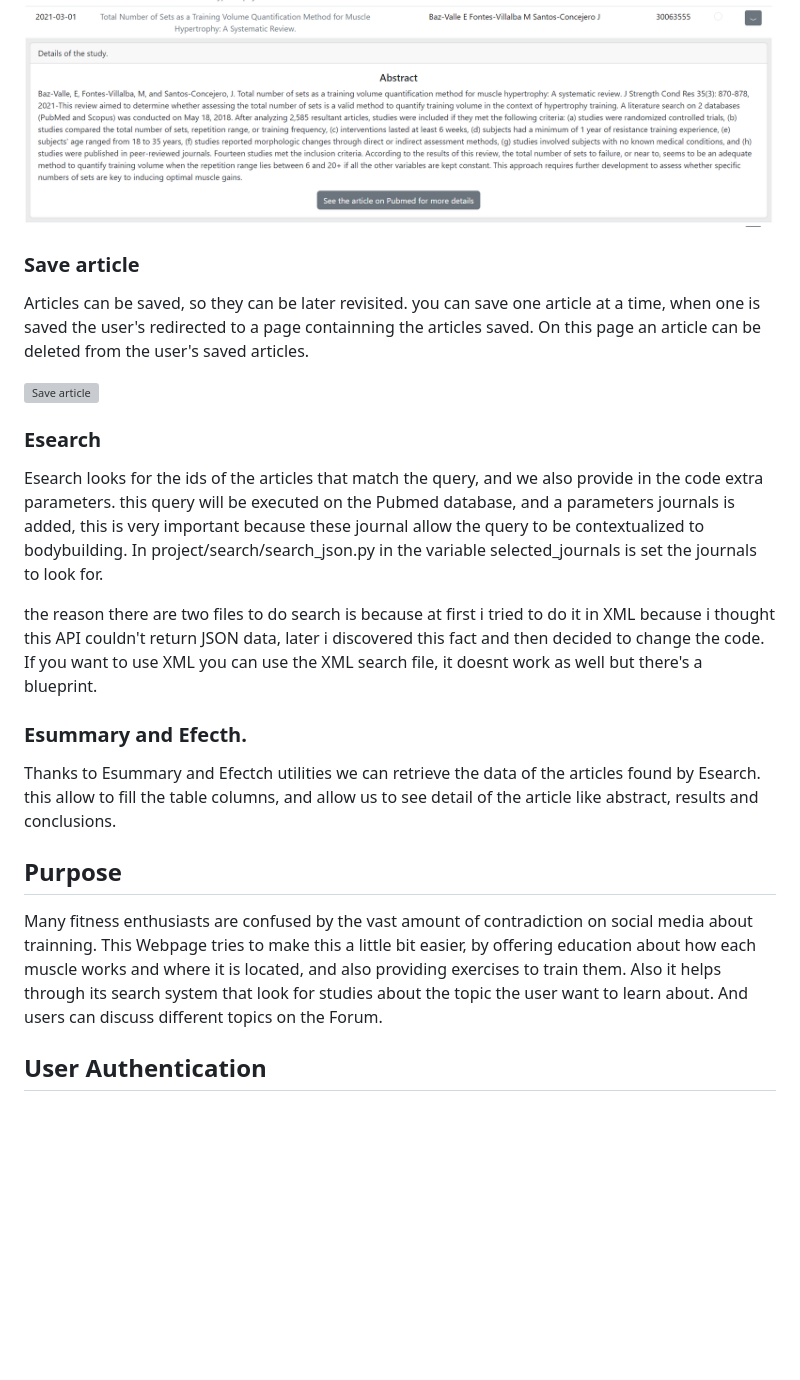
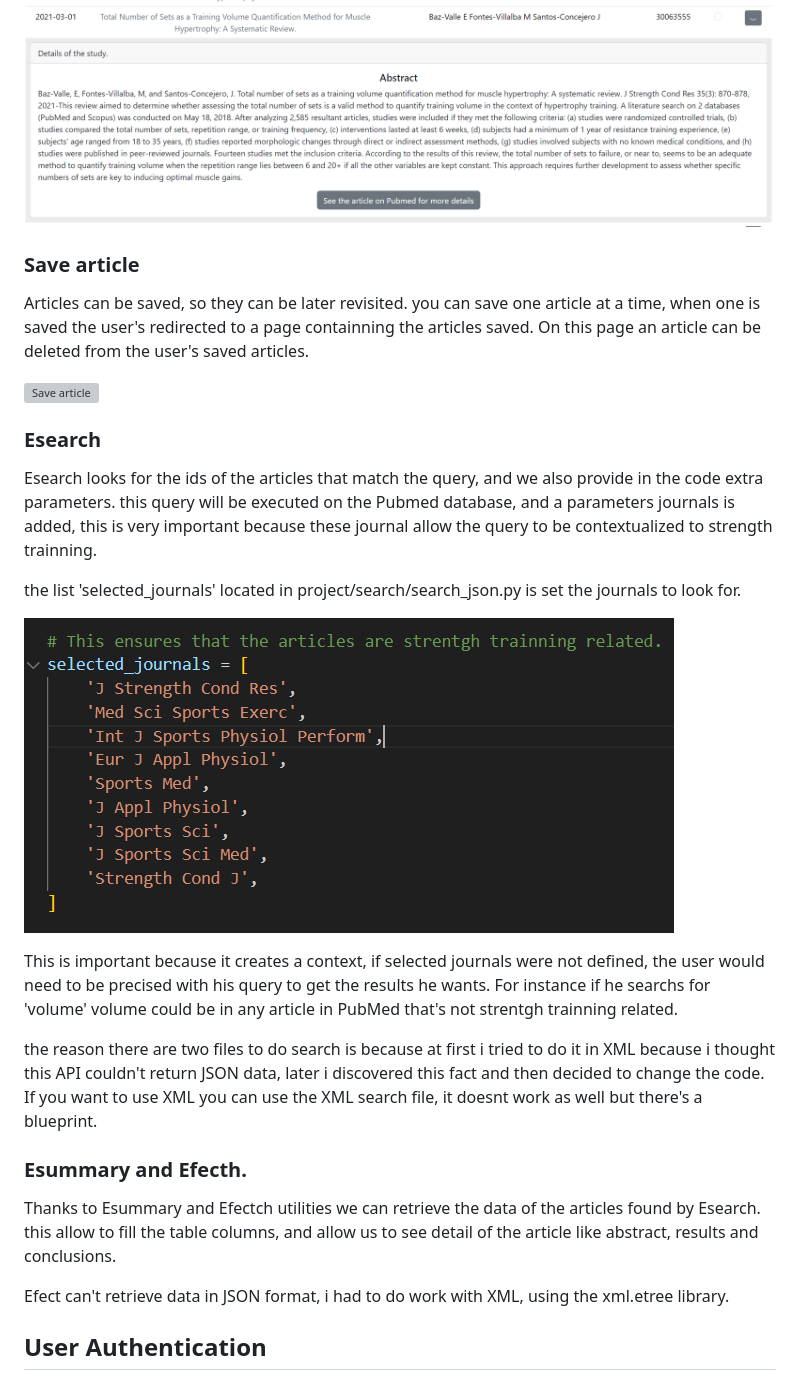
Before and after one commit to PabloLorenzo123/bodybuilding-forum, a Markdown page: README.md, the part around the change printed below. GitHub-like rendering; pictures changed too: screenshots/selected_journals.png (added); blank space fills up the shorter version; grey boxes are pictures that could not be loaded.

```diff
--- a/README.md
+++ b/README.md
@@ -39,6 +75,7 @@ The details fields can vary between articles. The articles can have abstract, re
 
 ![Alt text](screenshots/search_result_detail2.png)
 
+
 ### Save article
 Articles can be saved, so they can be later revisited. you can save one article at a time, when one is saved the user's redirected to a page containning the articles saved. On this page an article can be deleted from the user's saved articles.
 
@@ -46,20 +83,21 @@ Articles can be saved, so they can be later revisited. you can save one article
 
 
 ### Esearch
-Esearch looks for the ids of the articles that match the query, and we also provide in the code extra parameters. this query will be executed on the Pubmed database, and a parameters journals is added, this is very important because these journal allow the query to be contextualized to bodybuilding.
-In project/search/search_json.py in the variable selected_journals is set the journals to look for.
+Esearch looks for the ids of the articles that match the query, and we also provide in the code extra parameters. this query will be executed on the Pubmed database, and a parameters journals is added, this is very important because these journal allow the query to be contextualized to strength trainning.
+
+the list 'selected_journals' located in project/search/search_json.py is set the journals to look for.
+
+![Alt text](screenshots/selected_journals.png)
+
+This is important because it creates a context, if selected journals were not defined, the user would need to be precised with his query to get the results he wants. For instance if he searchs for 'volume' volume could be in any article in PubMed that's not strentgh trainning related.
 
 the reason there are two files to do search is because at first i tried to do it in XML because i thought this API couldn't return JSON data, later i discovered this fact and then decided to change the code. If you want to use XML you can use the XML search file, it doesnt work as well but there's a blueprint.
 
 ### Esummary and Efecth.
 Thanks to Esummary and Efectch utilities we can retrieve the data of the articles found by Esearch. this allow to fill the table columns, and allow us to see detail of the article like abstract, results and conclusions.
 
+Efect can't retrieve data in JSON format, i had to do work with XML, using the xml.etree library.
 
-
-## Purpose
-Many fitness enthusiasts are confused by the vast amount of contradiction on social media about trainning.
-This Webpage tries to make this a little bit easier, by offering education about how each muscle works and where it is located, and also providing exercises to train them. Also it helps through its search system that look for studies about the topic the user want to learn about.
-And users can discuss different topics on the Forum.
 
 ## User Authentication
 I used the third party flask-login to help me with the login, signup, and logout.
```
Also changed, not shown: other parts of README.md (+50 -9 lines), 3 other files.
